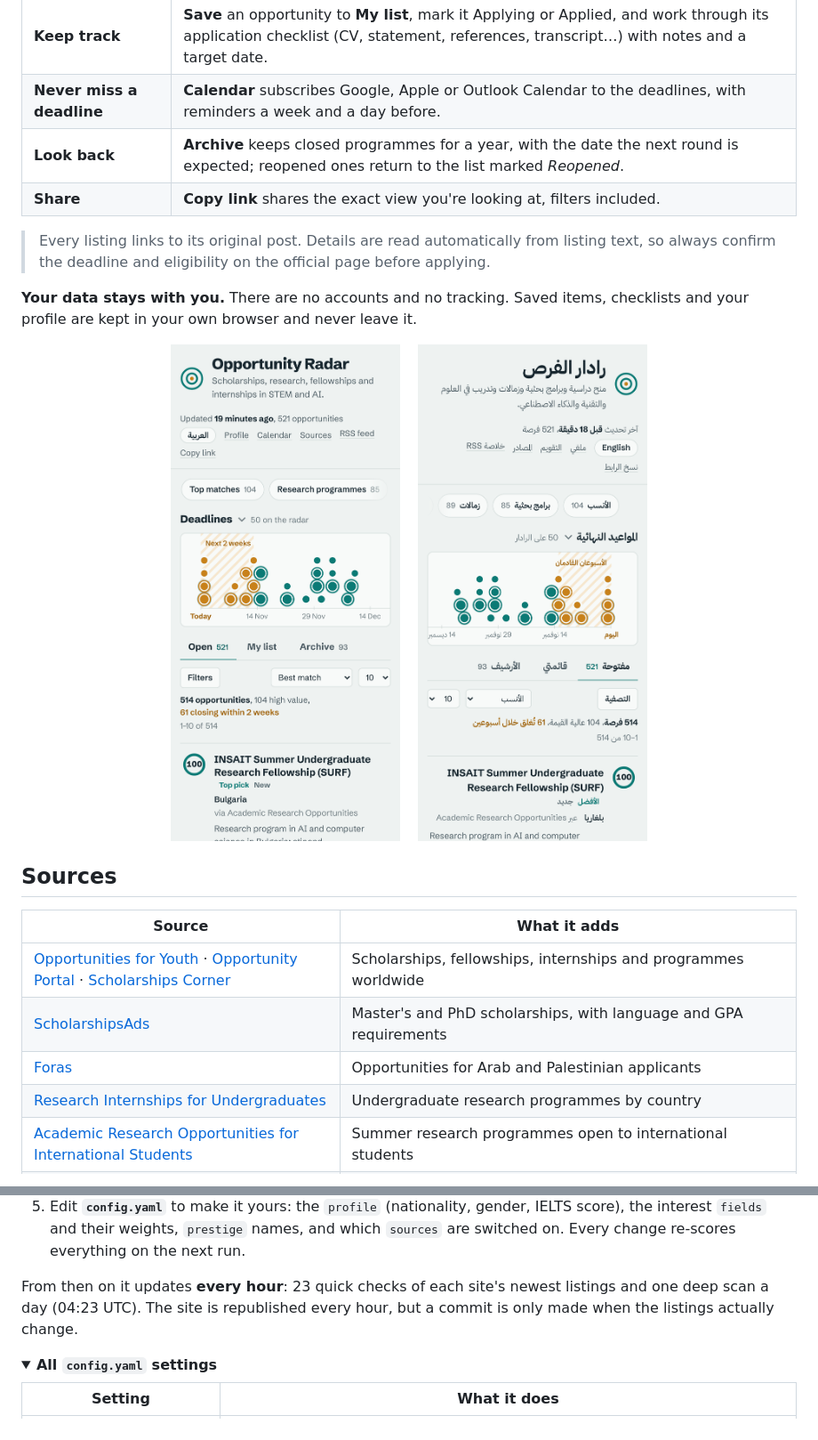
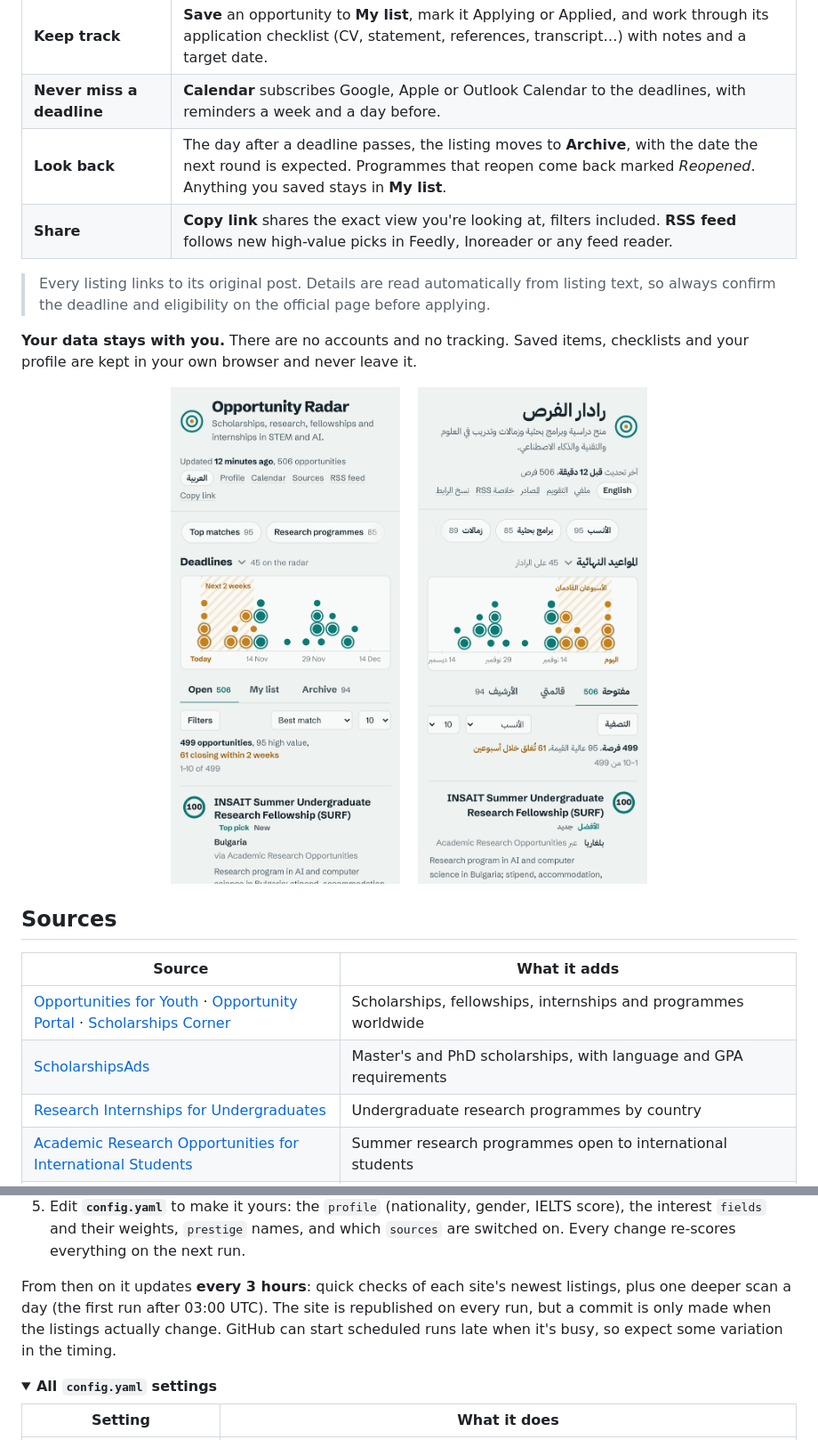
Before and after one commit to malakbattat/opportunity-radar, a Markdown page: README.md, 2 parts joined by grey strips. Shown at 89% size. Drawn GitHub-style; pictures changed too: .github/screenshots/mobile-ar.png, .github/screenshots/mobile-en.png; folded sections open.

Commit message:
Update every 3 hours, switch off Foras, add RSS dialog and tidier cards

```diff
--- a/README.md
+++ b/README.md
@@ -34,8 +34,8 @@ funding, and on programmes that welcome applicants from Palestine and the wider
 | **See why something ranks high** | Every listing has a score from 0 to 100. **Details** shows how it was worked out, who can apply, and every site it appears on. |
 | **Keep track** | **Save** an opportunity to **My list**, mark it Applying or Applied, and work through its application checklist (CV, statement, references, transcript…) with notes and a target date. |
 | **Never miss a deadline** | **Calendar** subscribes Google, Apple or Outlook Calendar to the deadlines, with reminders a week and a day before. |
-| **Look back** | **Archive** keeps closed programmes for a year, with the date the next round is expected; reopened ones return to the list marked *Reopened*. |
-| **Share** | **Copy link** shares the exact view you're looking at, filters included. |
+| **Look back** | The day after a deadline passes, the listing moves to **Archive**, with the date the next round is expected. Programmes that reopen come back marked *Reopened*. Anything you saved stays in **My list**. |
+| **Share** | **Copy link** shares the exact view you're looking at, filters included. **RSS feed** follows new high-value picks in Feedly, Inoreader or any feed reader. |
 
 > Every listing links to its original post. Details are read automatically from listing text, so always
 > confirm the deadline and eligibility on the official page before applying.
@@ -55,7 +55,6 @@ profile are kept in your own browser and never leave it.
 |---|---|
 | [Opportunities for Youth](https://opportunitiesforyouth.org) · [Opportunity Portal](https://opportunityportal.info) · [Scholarships Corner](https://scholarshipscorner.website) | Scholarships, fellowships, internships and programmes worldwide |
 | [ScholarshipsAds](https://www.scholarshipsads.com) | Master's and PhD scholarships, with language and GPA requirements |
-| [Foras](https://foras.ps) | Opportunities for Arab and Palestinian applicants |
 | [Research Internships for Undergraduates](https://github.com/zapplyjobs/Research-Internships-for-Undergraduates) | Undergraduate research programmes by country |
 | [Academic Research Opportunities for International Students](https://github.com/smsnobin77/Academic-research-opportunities-for-international-students) | Summer research programmes open to international students |
 | [CS Everything but Internships](https://github.com/Julian048/CS-Everything-but-Internships) | Fellowships, externships and programmes for CS students |
@@ -81,9 +80,10 @@ entirely on GitHub's free tier: no server, no database, no API keys.
    interest `fields` and their weights, `prestige` names, and which `sources` are switched on.
    Every change re-scores everything on the next run.
 
-From then on it updates **every hour**: 23 quick checks of each site's newest listings and one deep scan
-a day (04:23 UTC). The site is republished every hour, but a commit is only made when the listings
-actually change.
+From then on it updates **every 3 hours**: quick checks of each site's newest listings, plus one deeper
+scan a day (the first run after 03:00 UTC). The site is republished on every run, but a commit is only
+made when the listings actually change. GitHub can start scheduled runs late when it's busy, so expect
+some variation in the timing.
 
 <details>
 <summary><b>All <code>config.yaml</code> settings</b></summary>
```
Also changed, not shown: other parts of README.md (+9 -10 lines), .github/screenshots/desktop.png, docs/assets/preview.png, 8 other files.
